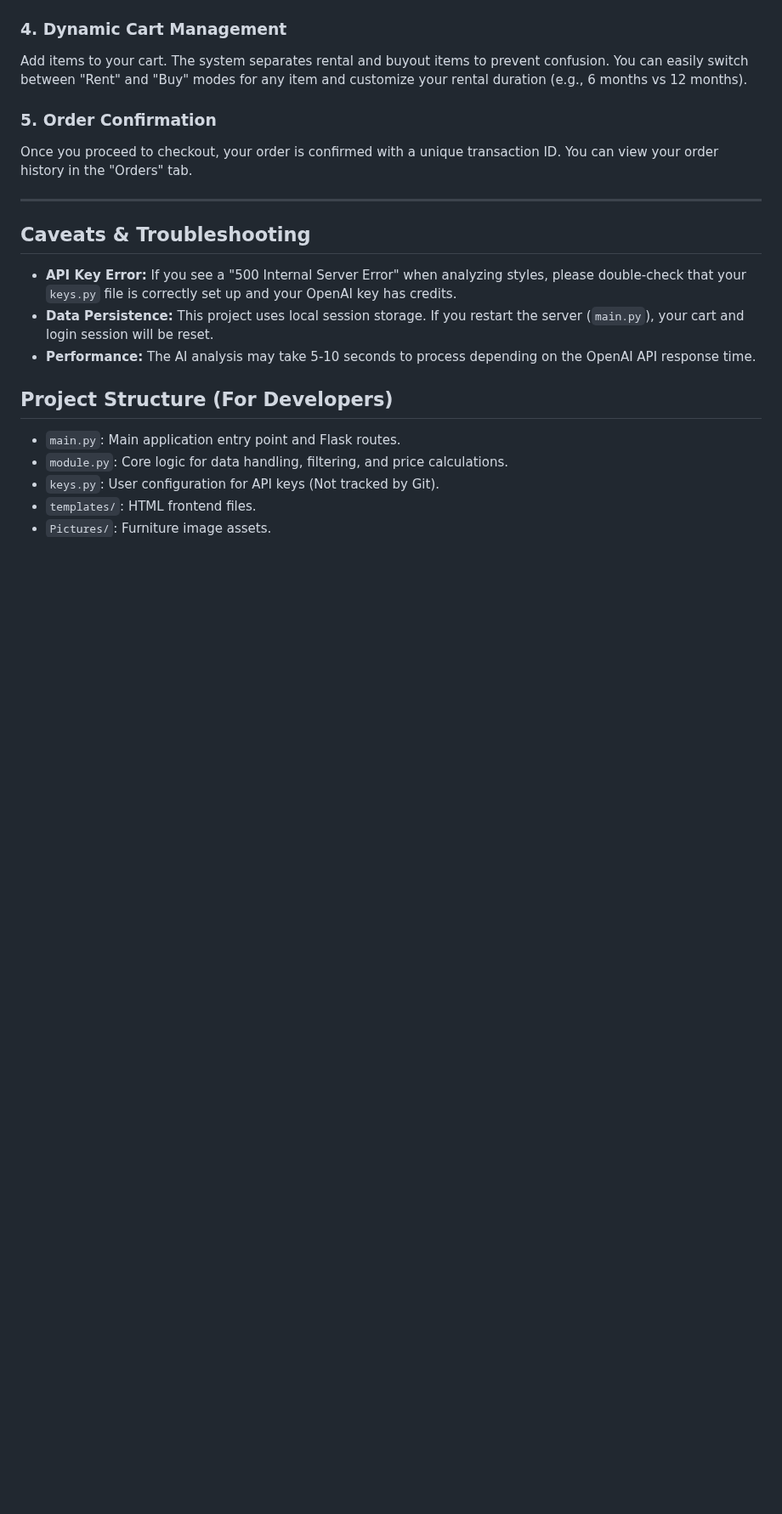
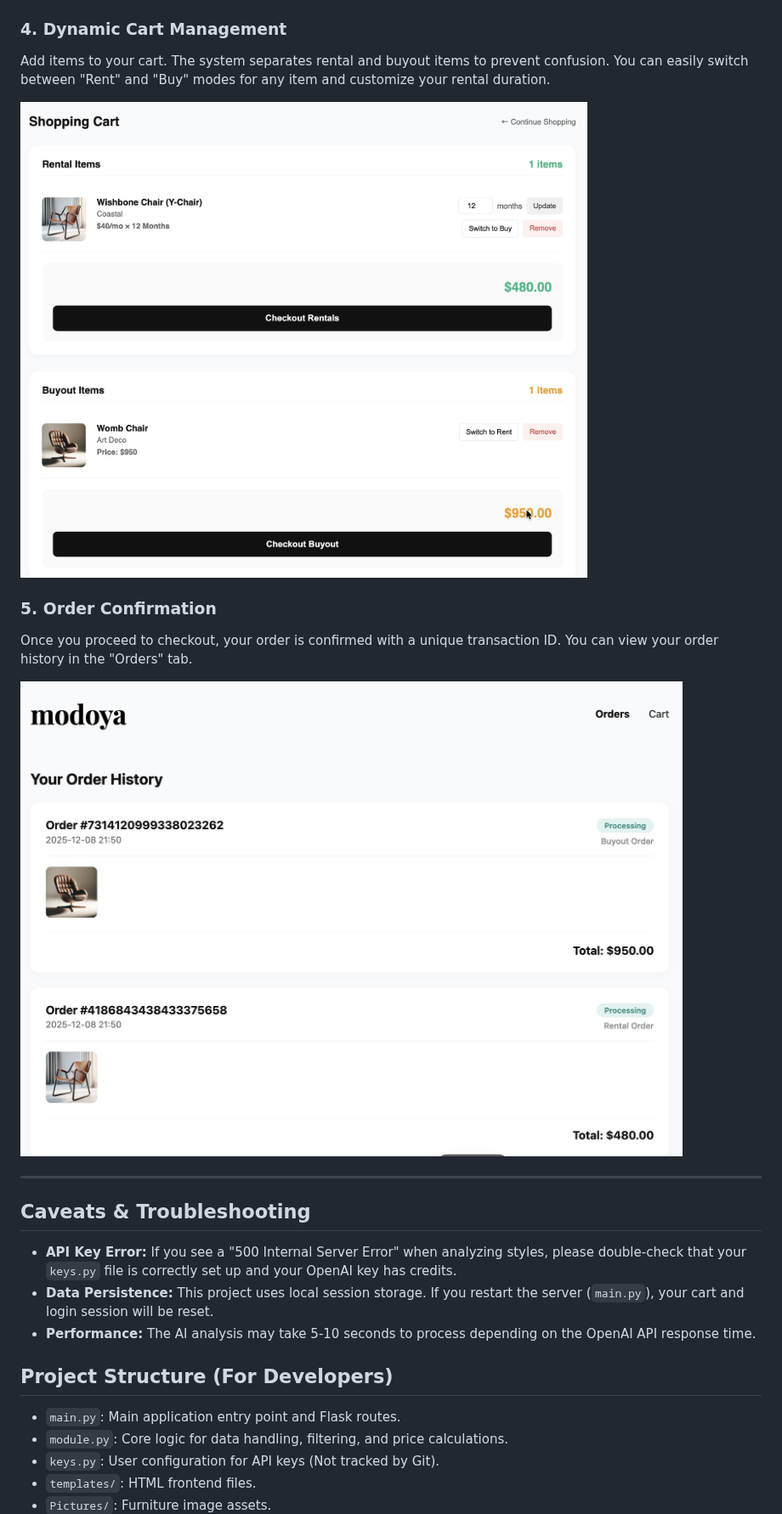
Before and after one commit to vvn-hsu/modoya, a Markdown page: README.md, the part around one of its changes. Shown at 85% size. Drawn GitHub-style; blank space fills up the shorter version.

```diff
--- a/README.md
+++ b/README.md
@@ -74,10 +82,16 @@ The AI will generate your personalized "Style DNA" breakdown and curate a list o
 ### 4\. Dynamic Cart Management
 
-Add items to your cart. The system separates rental and buyout items to prevent confusion. You can easily switch between "Rent" and "Buy" modes for any item and customize your rental duration (e.g., 6 months vs 12 months).
+Add items to your cart. The system separates rental and buyout items to prevent confusion. You can easily switch between "Rent" and "Buy" modes for any item and customize your rental duration.
+
+![Cart Page](docs/demo_image/cart.jpg)
+
 
 ### 5\. Order Confirmation
 
 Once you proceed to checkout, your order is confirmed with a unique transaction ID. You can view your order history in the "Orders" tab.
+
+![Order History Page](docs/demo_image/order.jpg)
+
 
 -----
 
```
Also changed, not shown: other parts of README.md (+8 -0 lines).
